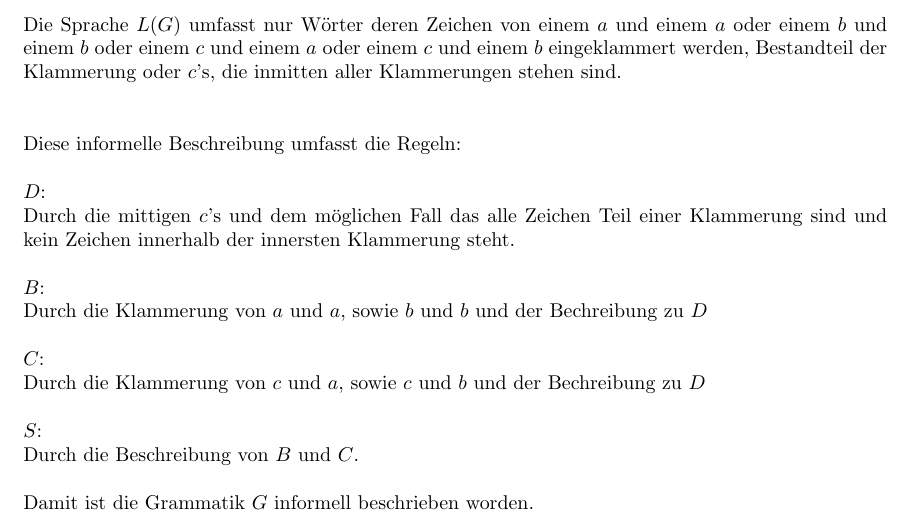
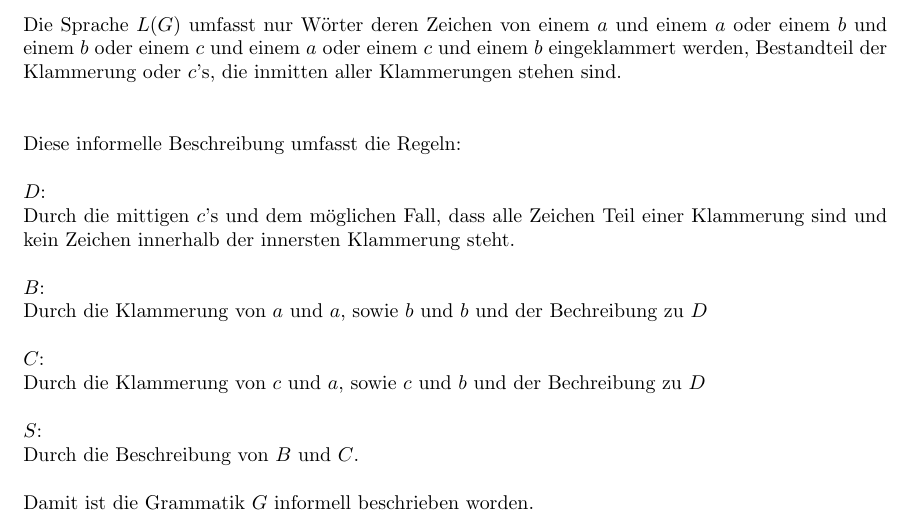
Before and after one commit to kaffeeMn/SS18, a LaTeX document (GTI/UB/UB4/ub4.tex): part of page 7 of 9, cut so that both start at the same text. Compiled offline with pdfLaTeX.

Commit message:
corrections

```diff
--- a/GTI/UB/UB4/ub4.tex
+++ b/GTI/UB/UB4/ub4.tex
@@ -347,7 +347,7 @@ Die Sprache $L(G)$ umfasst nur W"orter deren Zeichen von
 Diese informelle Beschreibung umfasst die Regeln:\\
 \\
 $D$:\\
-Durch die mittigen $c$'s und dem m"oglichen Fall das alle Zeichen Teil einer
+Durch die mittigen $c$'s und dem m"oglichen Fall, dass alle Zeichen Teil einer
     Klammerung sind und kein Zeichen innerhalb der innersten Klammerung steht.\\
 \\
 $B$:\\
```
Also changed, not shown: GTI/UB/UB4/ub4.pdf.
